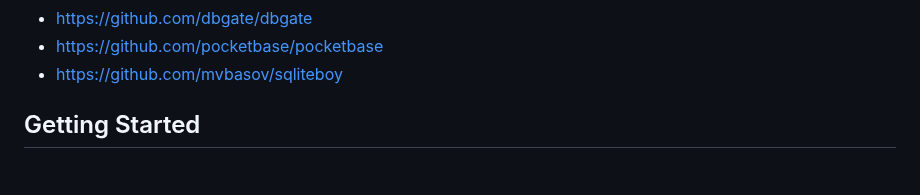
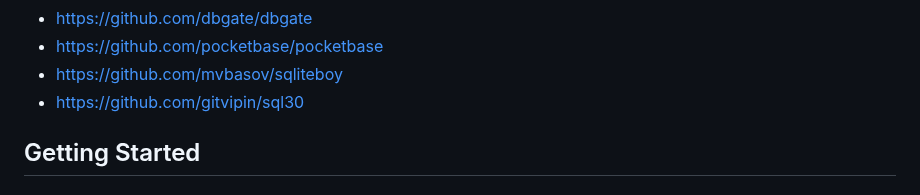
Before and after one commit to clach04/SQLshite, a Markdown page: README.md, the part around the change. Rendered like a GitHub page.

```diff
--- a/README.md
+++ b/README.md
@@ -64,6 +64,7 @@ Web
   * https://github.com/dbgate/dbgate
   * https://github.com/pocketbase/pocketbase
   * https://github.com/mvbasov/sqliteboy
+  * https://github.com/gitvipin/sql30
 
 ## Getting Started
 
```
